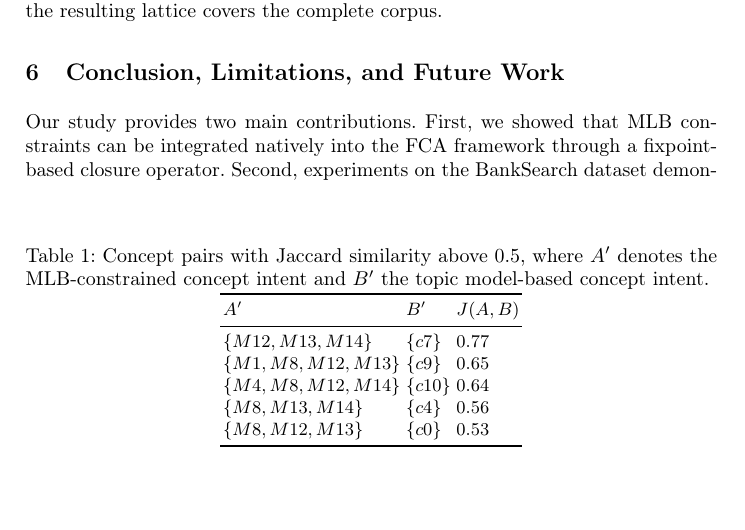
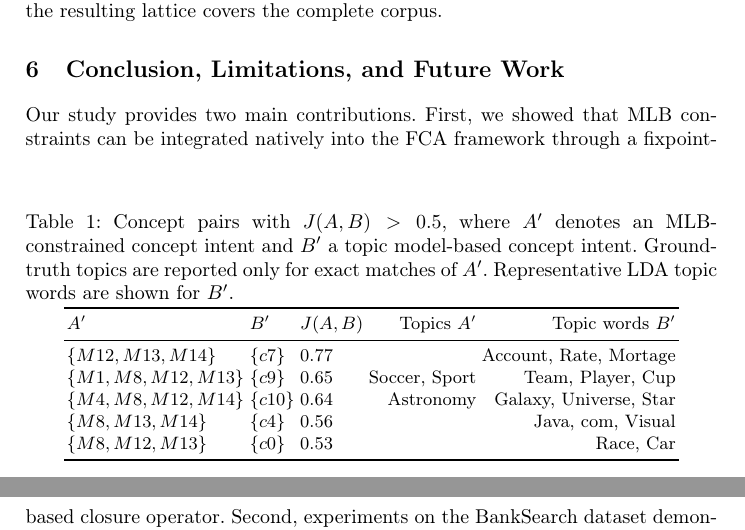
Before and after one commit to KlaraGtknst/fca-constrained-clustering, a LaTeX paper (main.tex, which reads chapters/08_case_study/lattice_comparison.tex): part of page 12 of 17 before the commit and two parts of pages 12 and 13 of 17 after it, the two joined at a grey line, cut so that both start at the same text, the shorter picture padded with empty space. Compiled offline with pdfLaTeX.

Commit message:
feat: Update Coherence table

```diff
--- a/chapters/08_case_study/lattice_comparison.tex
+++ b/chapters/08_case_study/lattice_comparison.tex
@@ -51,17 +51,17 @@ Overall, the two lattices exhibit very limited structural similarity.
 \begin{table}[b]
 \centering
 % Jaccard is defined on extent, therefore we compare J(A,B) but refer to the intents as concept identifiers
-\caption{Concept pairs with Jaccard similarity above $0.5$, where $A'$ denotes the \ac{mlb}-constrained concept intent and $B'$ the topic model-based concept intent.}
+\caption{Concept pairs with $J(A,B)>0.5$, where $A'$ denotes an \ac{mlb}-constrained concept intent and $B'$ a topic model-based concept intent. Ground-truth topics are reported only for exact matches of $A'$. Representative \ac{lda} topic words are shown for $B'$.}
 \label{tab:concept_jaccard_similarity}
-\begin{tabular}{lll}
+\begin{tabular}{lllrr}
 \toprule
-$A'$ & $B'$ & $J(A,B)$ \\
+$A'$ & $B'$ & $J(A,B)$ & Topics $A'$ & Topic words $B'$ \\
 \midrule
-$\{M12, M13, M14\}$ & $\{c7\}$ & 0.77 \\
-$\{M1, M8, M12, M13\}$  & $\{c9\}$ & 0.65 \\
-$\{M4, M8, M12, M14\}$  & $\{c10\}$ & 0.64 \\
-$\{M8, M13, M14\}$ & $\{c4\}$ & 0.56 \\
-$\{M8, M12, M13\}$ & $\{c0\}$ & 0.53 \\
+$\{M12, M13, M14\}$ & $\{c7\}$ & 0.77 &  &  Account, Rate, Mortage\\ %\textit{Commercial Banks, Insurance Agencies, Building Societies}
+$\{M1, M8, M12, M13\}$  & $\{c9\}$ & 0.65 & Soccer, Sport &  Team, Player, Cup \\
+$\{M4, M8, M12, M14\}$  & $\{c10\}$ & 0.64 & Astronomy &  Galaxy, Universe, Star \\
+$\{M8, M13, M14\}$ & $\{c4\}$ & 0.56 & & Java, com, Visual \\ % \textit{C, Visual Basic, Java }
+$\{M8, M12, M13\}$ & $\{c0\}$ & 0.53 &  &  Race, Car\\ %\textit{Motor Racing, Soccer, Sport}
 \bottomrule
 \end{tabular}
 \end{table}
```
Also changed, not shown: chapters/08_case_study/lattice_comparison.tex (4 more changed lines).
